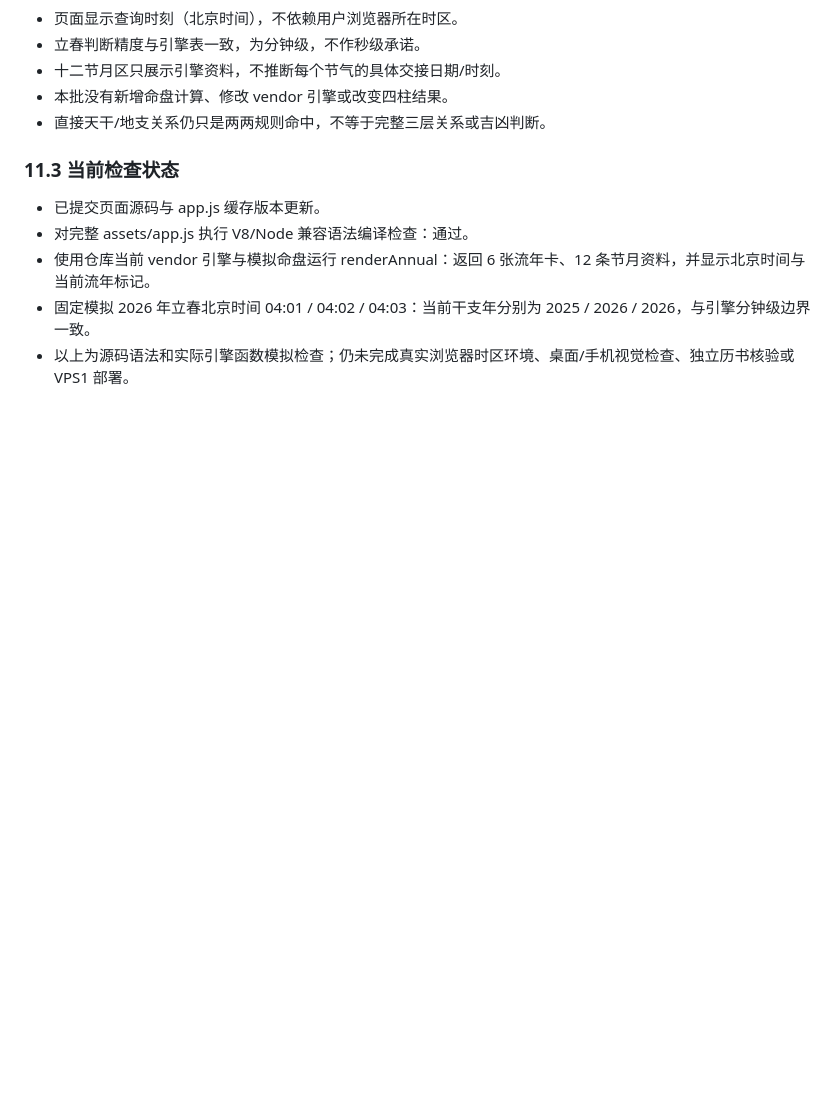
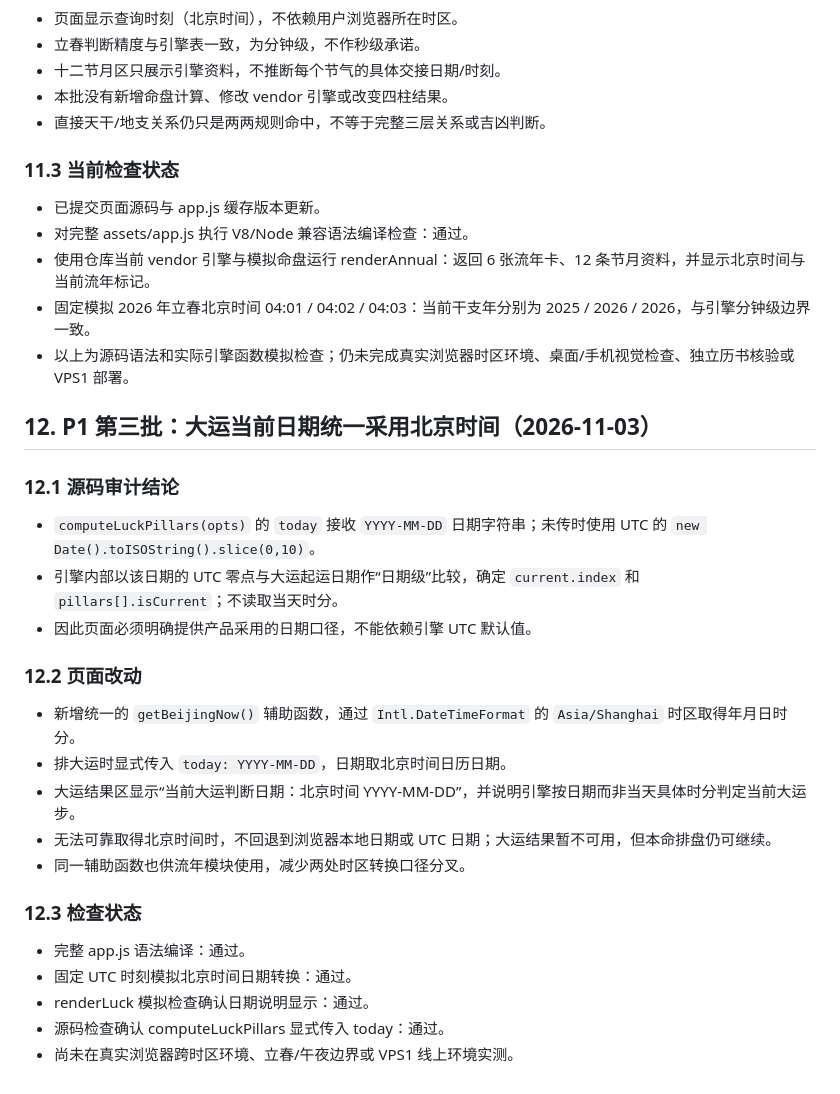
Before and after one commit to bbaa2023/bazi-paipan, a Markdown page: docs/ENGINE_PAGE_MAPPING.md, the part around the change. Drawn GitHub-style; blank space fills up the shorter version.

Commit message:
docs: record Beijing date input for luck pillars

```diff
--- a/docs/ENGINE_PAGE_MAPPING.md
+++ b/docs/ENGINE_PAGE_MAPPING.md
@@ -279,3 +279,28 @@
 - 使用仓库当前 vendor 引擎与模拟命盘运行 renderAnnual：返回 6 张流年卡、12 条节月资料，并显示北京时间与当前流年标记。
 - 固定模拟 2026 年立春北京时间 04:01 / 04:02 / 04:03：当前干支年分别为 2025 / 2026 / 2026，与引擎分钟级边界一致。
 - 以上为源码语法和实际引擎函数模拟检查；仍未完成真实浏览器时区环境、桌面/手机视觉检查、独立历书核验或 VPS1 部署。
+
+
+## 12. P1 第三批：大运当前日期统一采用北京时间（2026-11-03）
+
+### 12.1 源码审计结论
+
+- `computeLuckPillars(opts)` 的 `today` 接收 `YYYY-MM-DD` 日期字符串；未传时使用 UTC 的 `new Date().toISOString().slice(0,10)`。
+- 引擎内部以该日期的 UTC 零点与大运起运日期作“日期级”比较，确定 `current.index` 和 `pillars[].isCurrent`；不读取当天时分。
+- 因此页面必须明确提供产品采用的日期口径，不能依赖引擎 UTC 默认值。
+
+### 12.2 页面改动
+
+- 新增统一的 `getBeijingNow()` 辅助函数，通过 `Intl.DateTimeFormat` 的 `Asia/Shanghai` 时区取得年月日时分。
+- 排大运时显式传入 `today: YYYY-MM-DD`，日期取北京时间日历日期。
+- 大运结果区显示“当前大运判断日期：北京时间 YYYY-MM-DD”，并说明引擎按日期而非当天具体时分判定当前大运步。
+- 无法可靠取得北京时间时，不回退到浏览器本地日期或 UTC 日期；大运结果暂不可用，但本命排盘仍可继续。
+- 同一辅助函数也供流年模块使用，减少两处时区转换口径分叉。
+
+### 12.3 检查状态
+
+- 完整 app.js 语法编译：通过。
+- 固定 UTC 时刻模拟北京时间日期转换：通过。
+- renderLuck 模拟检查确认日期说明显示：通过。
+- 源码检查确认 computeLuckPillars 显式传入 today：通过。
+- 尚未在真实浏览器跨时区环境、立春/午夜边界或 VPS1 线上环境实测。
```
